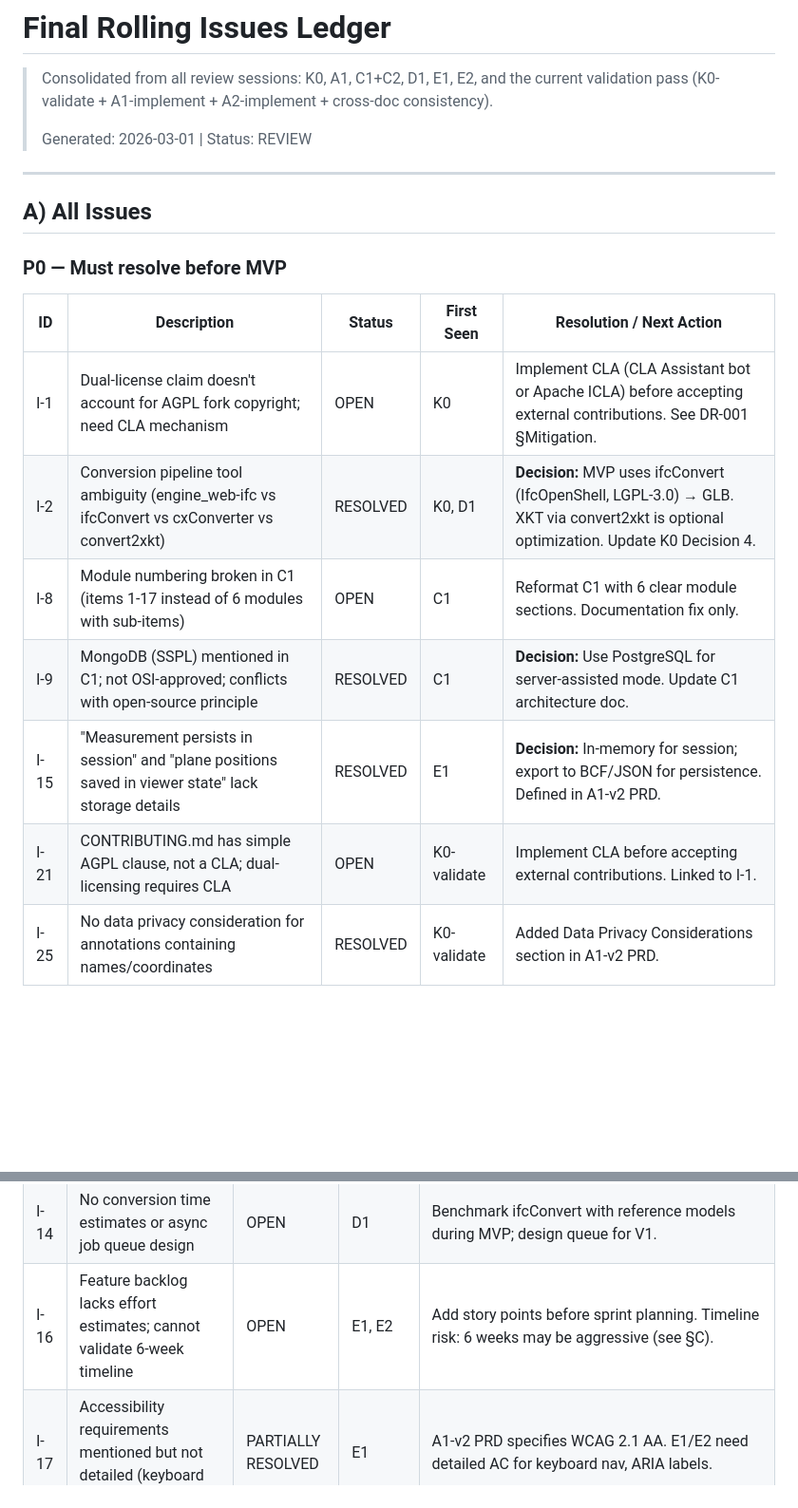
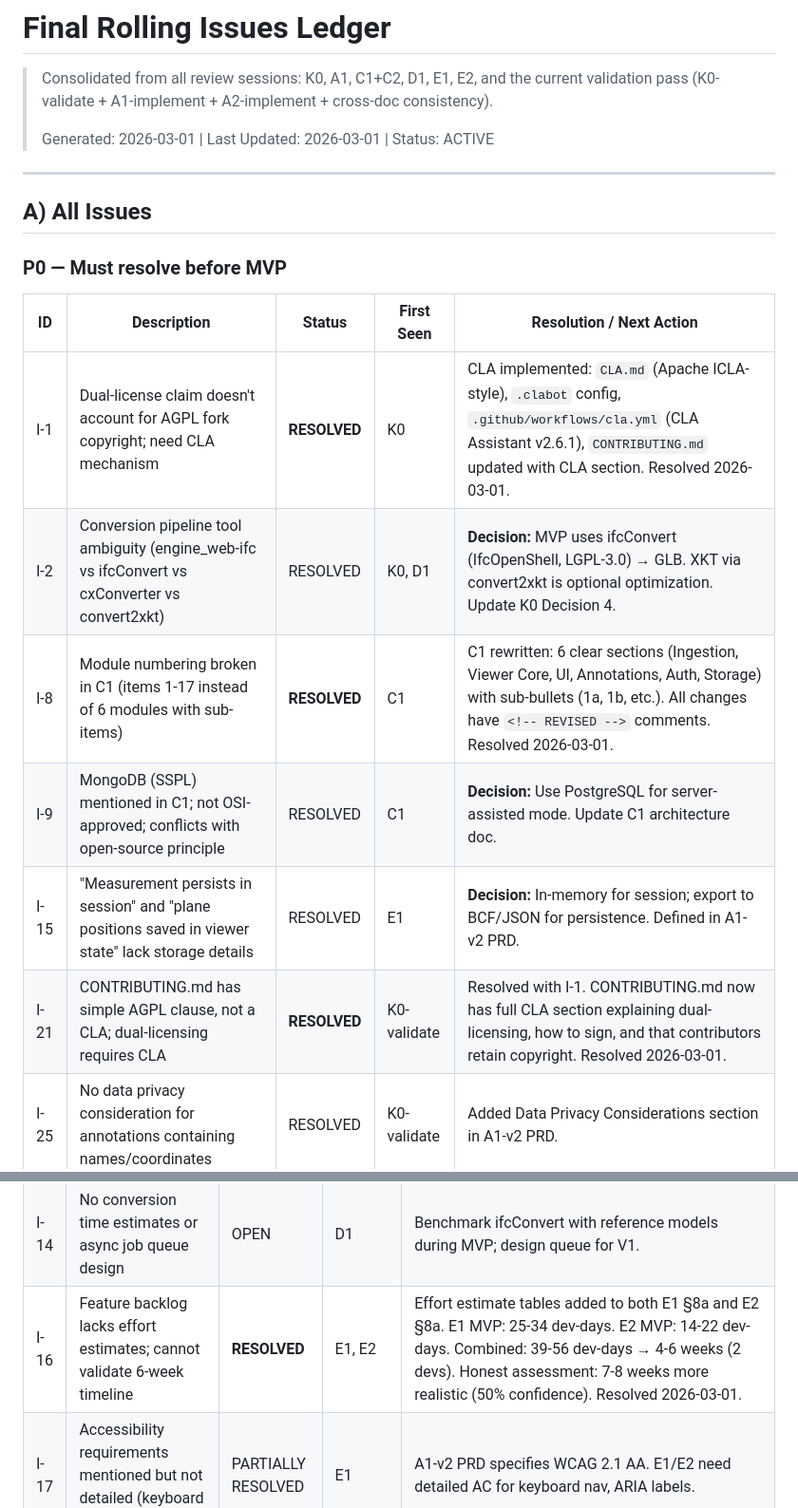
Before and after one commit to itsnothuy/civil, a Markdown page: docs/final-rolling-issues-ledger.md, 2 parts joined by grey strips. Shown at 95% size. Drawn GitHub-style; blank space fills up the shorter version.

```diff
--- a/docs/final-rolling-issues-ledger.md
+++ b/docs/final-rolling-issues-ledger.md
@@ -2,7 +2,7 @@
 
 > Consolidated from all review sessions: K0, A1, C1+C2, D1, E1, E2, and the current validation pass (K0-validate + A1-implement + A2-implement + cross-doc consistency).
 >
-> Generated: 2026-03-01 | Status: REVIEW
+> Generated: 2026-03-01 | Last Updated: 2026-03-01 | Status: ACTIVE
 
 ---
 
@@ -12,12 +12,12 @@
 
 | ID | Description | Status | First Seen | Resolution / Next Action |
 |----|-------------|--------|------------|--------------------------|
-| I-1 | Dual-license claim doesn't account for AGPL fork copyright; need CLA mechanism | OPEN | K0 | Implement CLA (CLA Assistant bot or Apache ICLA) before accepting external contributions. See DR-001 §Mitigation. |
+| I-1 | Dual-license claim doesn't account for AGPL fork copyright; need CLA mechanism | **RESOLVED** | K0 | CLA implemented: `CLA.md` (Apache ICLA-style), `.clabot` config, `.github/workflows/cla.yml` (CLA Assistant v2.6.1), `CONTRIBUTING.md` updated with CLA section. Resolved 2026-03-01. |
 | I-2 | Conversion pipeline tool ambiguity (engine_web-ifc vs ifcConvert vs cxConverter vs convert2xkt) | RESOLVED | K0, D1 | **Decision:** MVP uses ifcConvert (IfcOpenShell, LGPL-3.0) → GLB. XKT via convert2xkt is optional optimization. Update K0 Decision 4. |
-| I-8 | Module numbering broken in C1 (items 1-17 instead of 6 modules with sub-items) | OPEN | C1 | Reformat C1 with 6 clear module sections. Documentation fix only. |
+| I-8 | Module numbering broken in C1 (items 1-17 instead of 6 modules with sub-items) | **RESOLVED** | C1 | C1 rewritten: 6 clear sections (Ingestion, Viewer Core, UI, Annotations, Auth, Storage) with sub-bullets (1a, 1b, etc.). All changes have `<!-- REVISED -->` comments. Resolved 2026-03-01. |
 | I-9 | MongoDB (SSPL) mentioned in C1; not OSI-approved; conflicts with open-source principle | RESOLVED | C1 | **Decision:** Use PostgreSQL for server-assisted mode. Update C1 architecture doc. |
 | I-15 | "Measurement persists in session" and "plane positions saved in viewer state" lack storage details | RESOLVED | E1 | **Decision:** In-memory for session; export to BCF/JSON for persistence. Defined in A1-v2 PRD. |
-| I-21 | CONTRIBUTING.md has simple AGPL clause, not a CLA; dual-licensing requires CLA | OPEN | K0-validate | Implement CLA before accepting external contributions. Linked to I-1. |
+| I-21 | CONTRIBUTING.md has simple AGPL clause, not a CLA; dual-licensing requires CLA | **RESOLVED** | K0-validate | Resolved with I-1. CONTRIBUTING.md now has full CLA section explaining dual-licensing, how to sign, and that contributors retain copyright. Resolved 2026-03-01. |
 | I-25 | No data privacy consideration for annotations containing names/coordinates | RESOLVED | K0-validate | Added Data Privacy Considerations section in A1-v2 PRD. |
 
 ### P1 — Should resolve before MVP; must resolve before V1
@@ -34,7 +34,7 @@
 | I-12 | GitHub PR annotation workflow is developer-centric; not suitable for non-technical users | OPEN | D1 | MVP provides JSON export/import + localStorage. PR workflow is for technical contributors only. |
 | I-13 | No error handling or security validation for IFC uploads (server-assisted) | OPEN | D1 | Server-assisted mode is V1. Design validation before V1 sprint. |
 | I-14 | No conversion time estimates or async job queue design | OPEN | D1 | Benchmark ifcConvert with reference models during MVP; design queue for V1. |
-| I-16 | Feature backlog lacks effort estimates; cannot validate 6-week timeline | OPEN | E1, E2 | Add story points before sprint planning. Timeline risk: 6 weeks may be aggressive (see §C). |
+| I-16 | Feature backlog lacks effort estimates; cannot validate 6-week timeline | **RESOLVED** | E1, E2 | Effort estimate tables added to both E1 §8a and E2 §8a. E1 MVP: 25-34 dev-days. E2 MVP: 14-22 dev-days. Combined: 39-56 dev-days → 4-6 weeks (2 devs). Honest assessment: 7-8 weeks more realistic (50% confidence). Resolved 2026-03-01. |
 | I-17 | Accessibility requirements mentioned but not detailed (keyboard nav, ARIA, WCAG) | PARTIALLY RESOLVED | E1 | A1-v2 PRD specifies WCAG 2.1 AA. E1/E2 need detailed AC for keyboard nav, ARIA labels. |
 | I-18 | Measurement tool numeric tolerance not specified | OPEN | E1 | Specify ±1mm or ±0.1% (whichever is greater) for civil engineering accuracy. |
 | I-19 | K0 Task 1 says "fork xeokit-bim-viewer" but team built from scratch using xeokit-sdk as dependency | RESOLVED | K0-validate | **Decision:** Using xeokit-sdk as npm dependency is valid. Update K0 Task 1 description. |
```
Also changed, not shown: other parts of docs/final-rolling-issues-ledger.md (+12 -12 lines).
